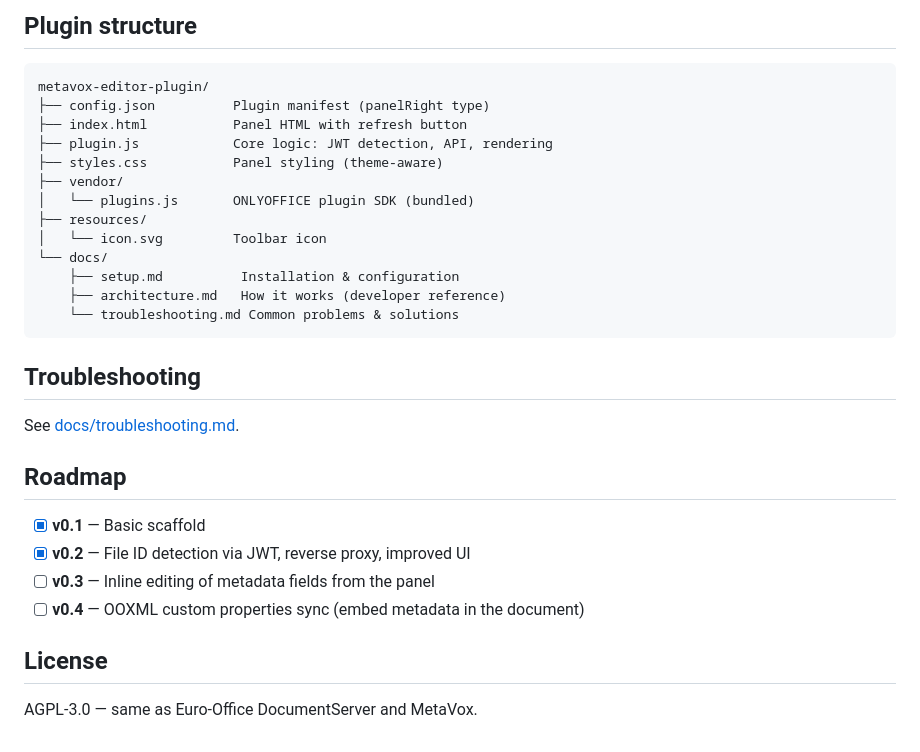
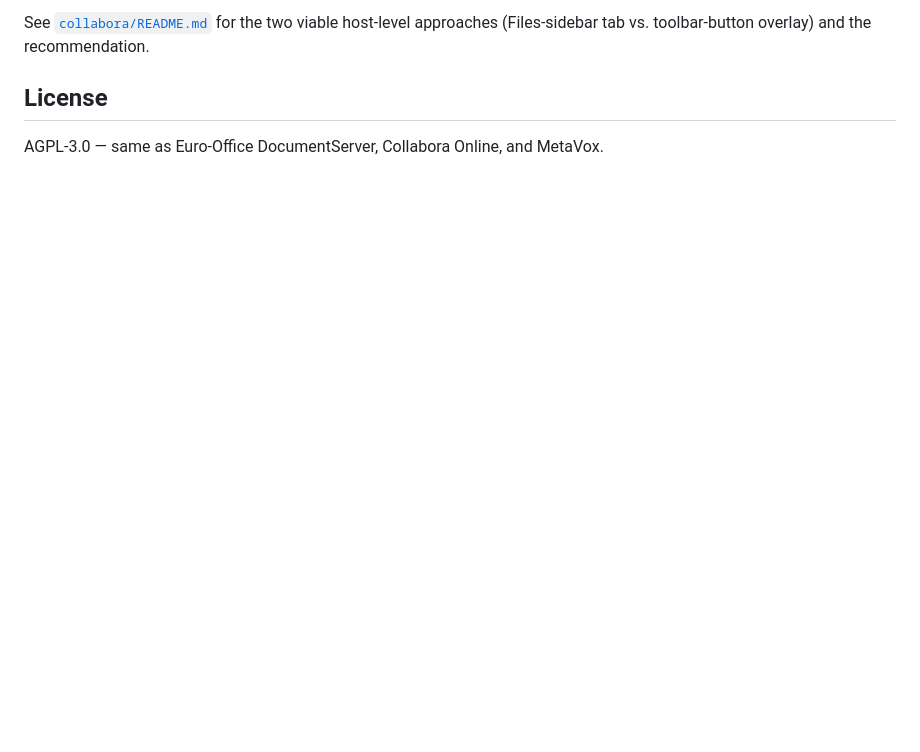
Before and after one commit to Rikdekker/metavox-editor-plugin, a Markdown page: README.md, the part around one of its changes. GitHub-like rendering; blank space fills up the shorter version.

````diff
--- a/README.md
+++ b/README.md
@@ -51,32 +26,6 @@ See [docs/architecture.md](docs/architecture.md) for the full technical overview
-## Plugin structure
-
-```
-metavox-editor-plugin/
-├── config.json          Plugin manifest (panelRight type)
-├── index.html           Panel HTML with refresh button
-├── plugin.js            Core logic: JWT detection, API, rendering
-├── styles.css           Panel styling (theme-aware)
-├── vendor/
-│   └── plugins.js       ONLYOFFICE plugin SDK (bundled)
-├── resources/
-│   └── icon.svg         Toolbar icon
-└── docs/
-    ├── setup.md          Installation & configuration
-    ├── architecture.md   How it works (developer reference)
-    └── troubleshooting.md Common problems & solutions
-```
-
-## Troubleshooting
-
-See [docs/troubleshooting.md](docs/troubleshooting.md).
-
-## Roadmap
-
-- [x] **v0.1** — Basic scaffold
-- [x] **v0.2** — File ID detection via JWT, reverse proxy, improved UI
-- [ ] **v0.3** — Inline editing of metadata fields from the panel
-- [ ] **v0.4** — OOXML custom properties sync (embed metadata in the document)
+See [`collabora/README.md`](collabora/README.md) for the two viable host-level approaches
+(Files-sidebar tab vs. toolbar-button overlay) and the recommendation.
 
 ## License
 
-AGPL-3.0 — same as Euro-Office DocumentServer and MetaVox.
+AGPL-3.0 — same as Euro-Office DocumentServer, Collabora Online, and MetaVox.
````
Also changed, not shown: other parts of README.md (+19 -44 lines), collabora/README.md (added, +80 -0 lines), collabora/approach-b-research.md (added, +101 -0 lines), onlyoffice/README.md (added, +86 -0 lines), onlyoffice/docs/setup.md (renamed from docs/setup.md, +11 -7 lines), onlyoffice/docs/architecture.md (renamed from docs/architecture.md), onlyoffice/docs/document-properties-sync.md (renamed from docs/document-properties-sync.md), onlyoffice/docs/security.md (renamed from docs/security.md), onlyoffice/docs/troubleshooting.md (renamed from docs/troubleshooting.md), onlyoffice/screenshots/metavox-plugin.png (renamed from screenshots/metavox-plugin.png), 17 other files.
